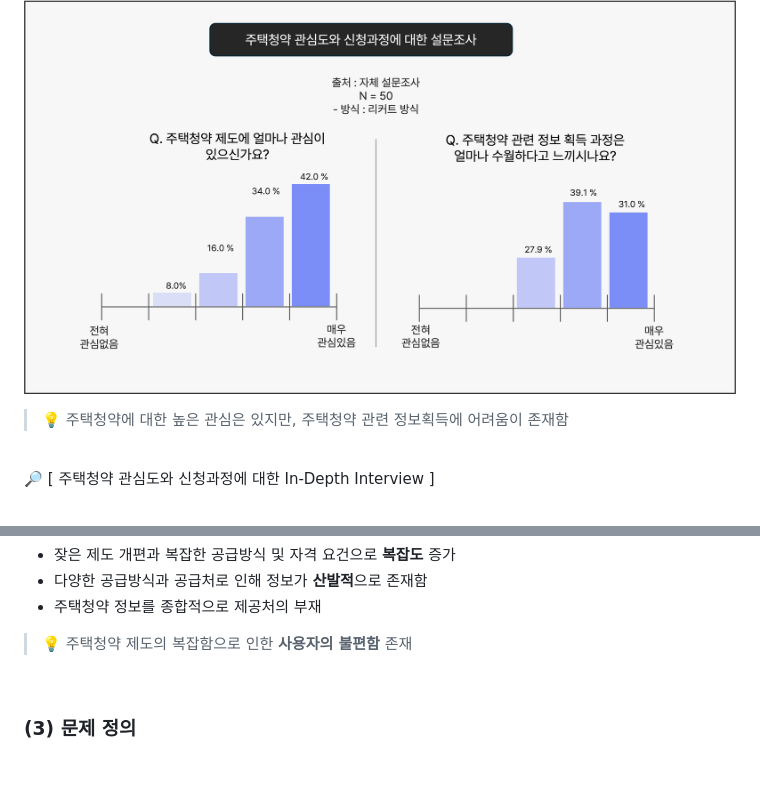
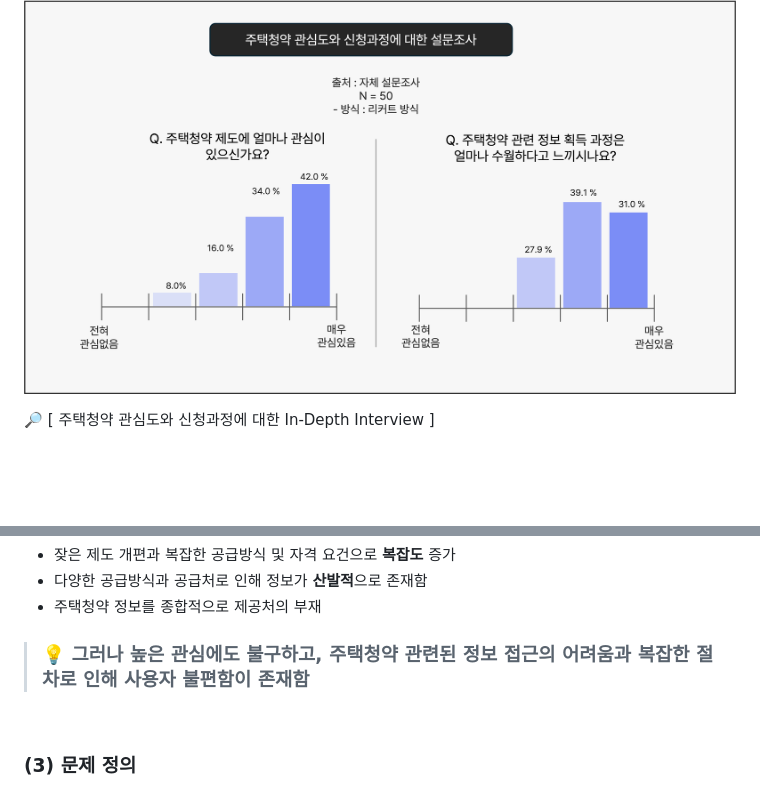
Before and after one commit to SKNETWORKS-FAMILY-AICAMP/SKN17-4th-2Team, a Markdown page: README.md, 2 parts joined by grey strips. Rendered like a GitHub page; blank space fills up the shorter version.

```diff
--- a/README.md
+++ b/README.md
@@ -57,8 +57,6 @@
 	•	조사 기간: 2025년 10월 24일 ~ 26일 <br>
 	•	조사 목적: 주택청약 정보 접근성과 챗봇 서비스 필요성 파악<br>
 <img src="img/survey.png" width="800"/>
-<br>
-> 💡 주택청약에 대한 높은 관심은 있지만, 주택청약 관련 정보획득에 어려움이 존재함
 <br>
 
 🔎 [ 주택청약 관심도와 신청과정에 대한 In-Depth Interview ]
@@ -77,7 +75,7 @@
 - 잦은 제도 개편과 복잡한 공급방식 및 자격 요건으로 **복잡도** 증가
 - 다양한 공급방식과 공급처로 인해 정보가 **산발적**으로 존재함
 - 주택청약 정보를 종합적으로 제공처의 부재
-> 💡 주택청약 제도의 복잡함으로 인한 **사용자의 불편함** 존재
+> ### 💡 그러나 높은 관심에도 불구하고, 주택청약  관련된 정보 접근의 어려움과 복잡한 절차로 인해 사용자 불편함이 존재함
 <br>
 
 ### (3) 문제 정의
```
Also changed, not shown: other parts of README.md (+8 -11 lines).
